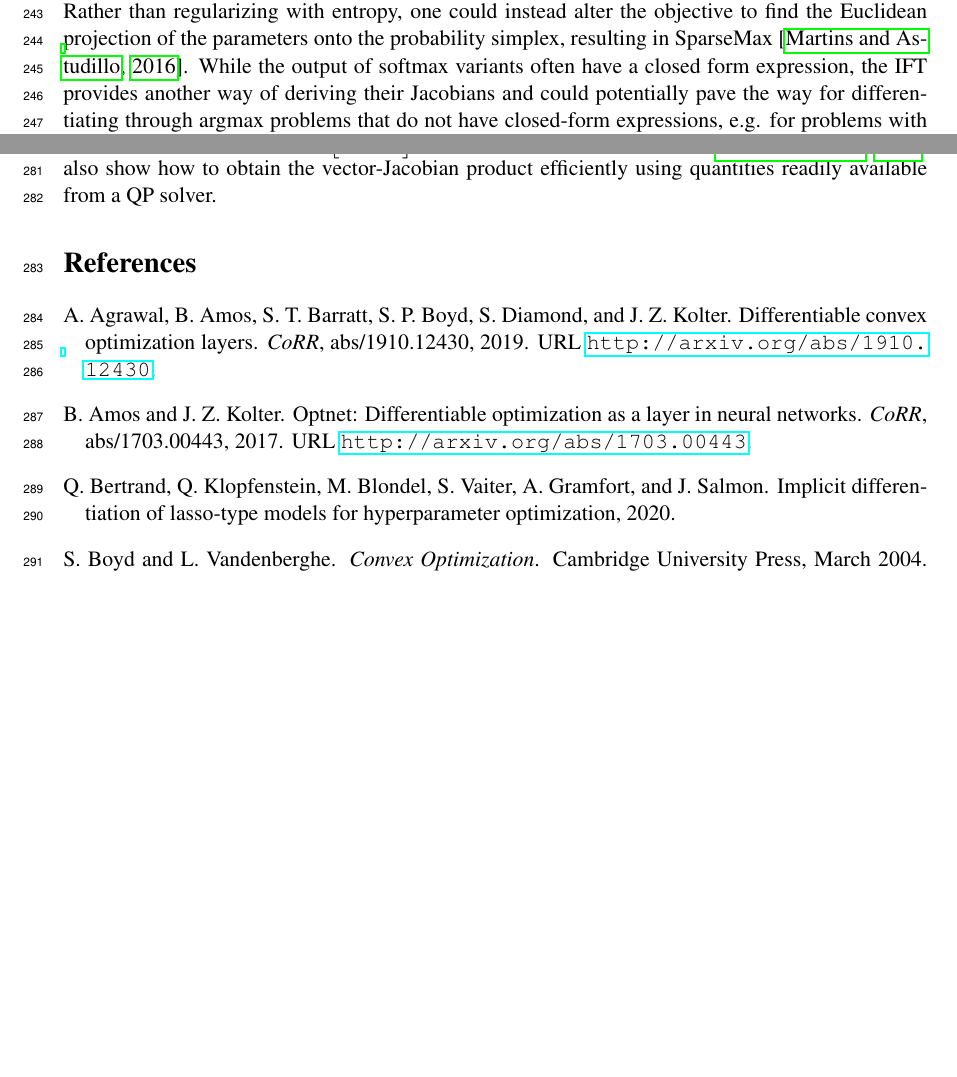
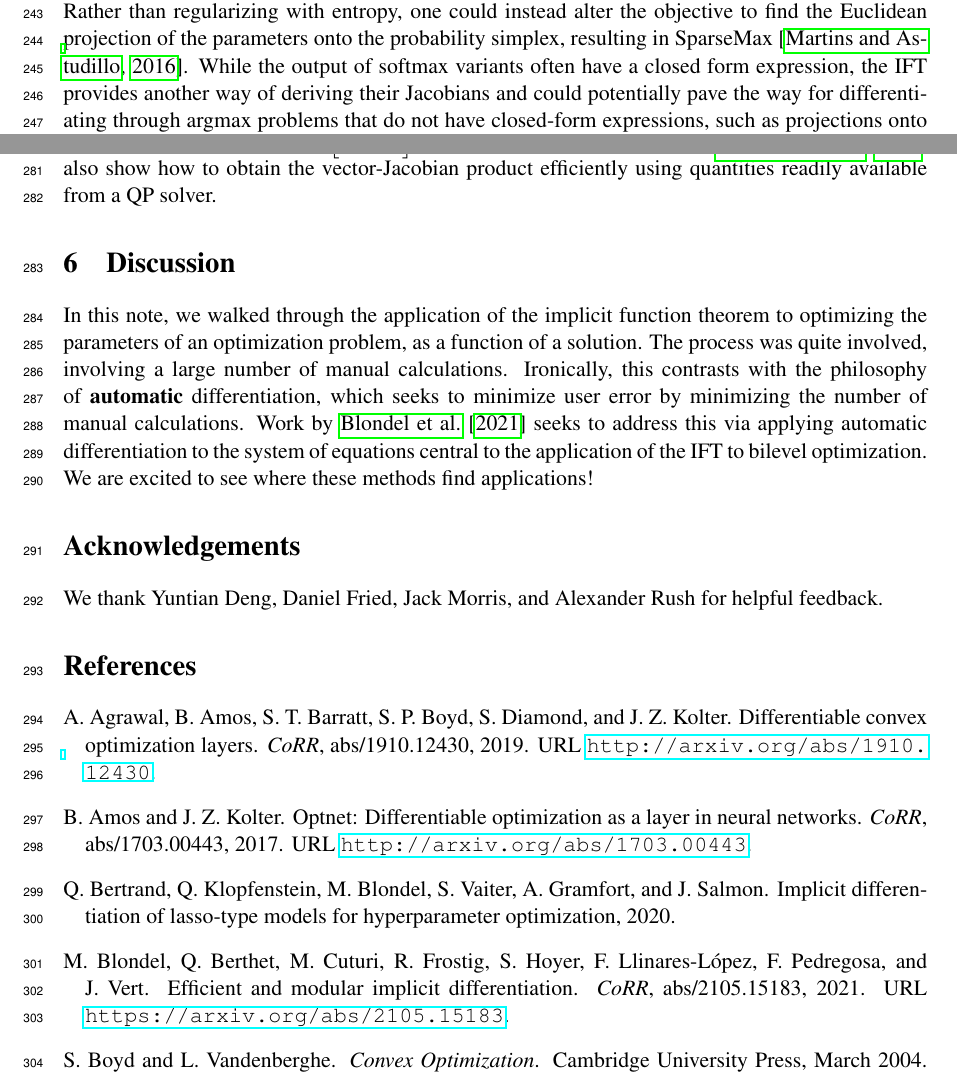
Before and after one commit to justinchiu/ift, a LaTeX paper (main.tex, which reads bib.bib): two parts of pages 11 and 13 of 14 before the commit and two parts of pages 11 and 13 of 15 after it, joined at a grey line, cut so that both start at the same text, the shorter picture padded with empty space. The pictures show the PDF file main.pdf that the author committed with the source.

Commit message:
discussion

```diff
--- a/bib.bib
+++ b/bib.bib
@@ -356,0 +367,6 @@ url = {https://EconPapers.repec.org/RePEc:wly:navlog:v:3:y:1956:i:1-2:p:95-110}
+  title     = {Efficient and Modular Implicit Differentiation},
+  journal   = {CoRR},
+  volume    = {abs/2105.15183},
+  year      = {2021},
+  url       = {https://arxiv.org/abs/2105.15183},
+  eprinttype = {arXiv},
--- a/main.tex
+++ b/main.tex
@@ -753,14 +753,15 @@ resulting in SparseMax \citep{sparsemax}.
 While the output of softmax variants often have a closed form expression,
 the IFT provides another way of deriving their Jacobians
 and could potentially pave the way for differentiating through argmax problems
-that do not have closed-form expressions, e.g. for problems with complicated constraints.
+that do not have closed-form expressions,
+such as projections onto the $(n,k)-$simplex,
+which can be interpreted as selecting $k$ elements from $n$ \citep{rankmax}.
 
 More generally, the IFT can be applied to cases where, unlike softmax,
 we do not have an explicit functional form (i.e., the unit circle),
 and outputs are governed only by a system of equations.
 This includes more general optimization problems, such as quadratic programs \citep{optnet}
 or other convex optimization problems \citep{agrawal2019diffcvx}.
-%as well as the solutions of differential equations \citep{neuralode}.
 
 \section{OptNet}
 \label{sec:optnet}
@@ -843,6 +844,18 @@ by hand or numerically.
 \citet{optnet} also show how to obtain the vector-Jacobian product efficiently
 using quantities readily available from a QP solver.
 
+\section{Discussion}
+In this note, we walked through the application of the implicit function theorem
+to optimizing the parameters of an optimization problem, as a function of a solution.
+The process was quite involved, involving a large number of manual calculations.
+Ironically, this contrasts with the philosophy of \textbf{automatic} differentiation,
+which seeks to minimize user error by minimizing the number of manual calculations.
+Work by \citet{adift} seeks to address this via applying automatic differentiation to the
+system of equations central to the application of the IFT to bilevel optimization.
+We are excited to see where these methods find applications!
+
+\section*{Acknowledgements}
+We thank Yuntian Deng, Daniel Fried, Jack Morris, and Alexander Rush for helpful feedback.
 
 \bibliography{bib}
 \end{document}
```
Also changed, not shown: main.pdf, bib.bib (15 more changed lines).
